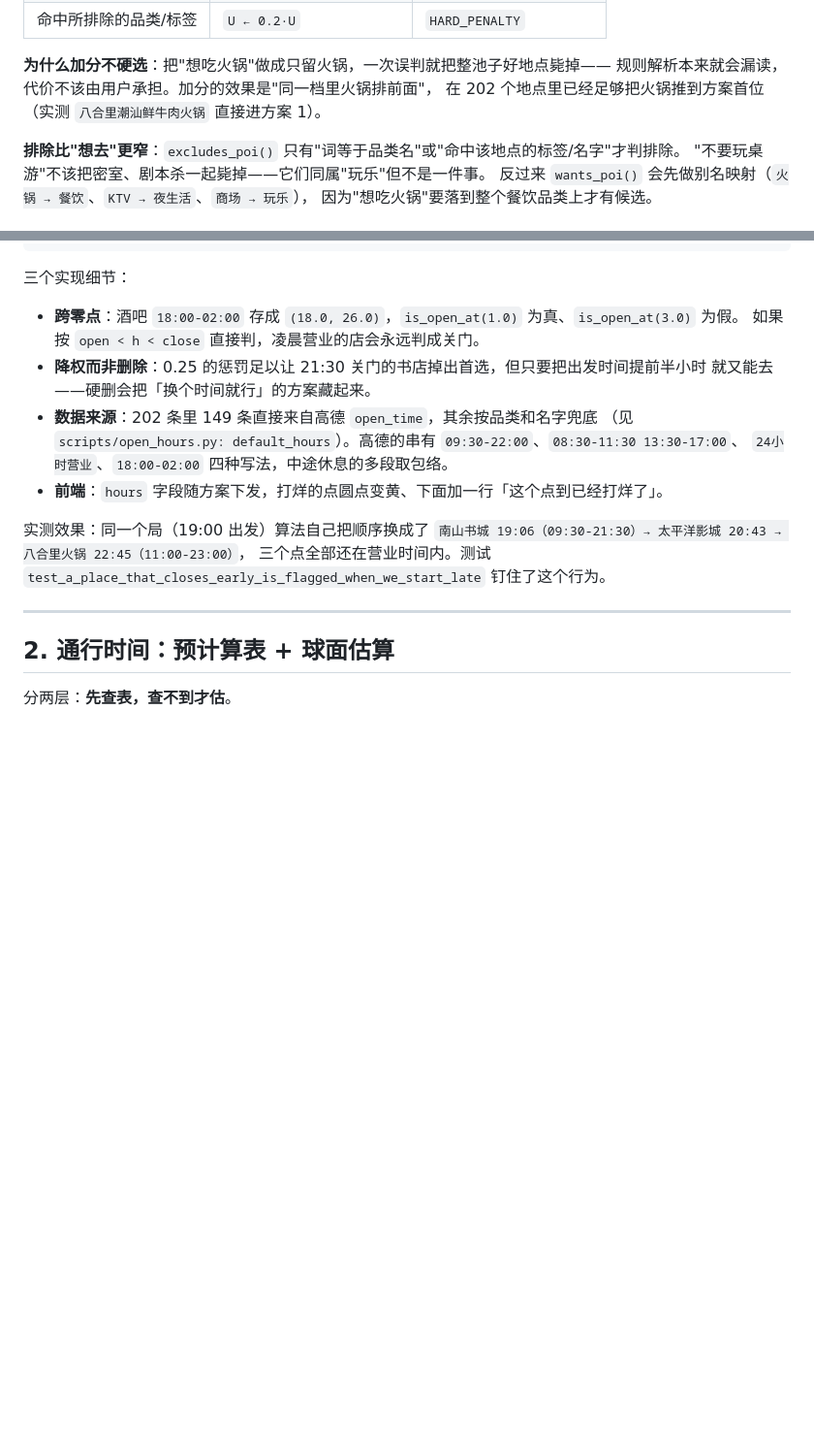
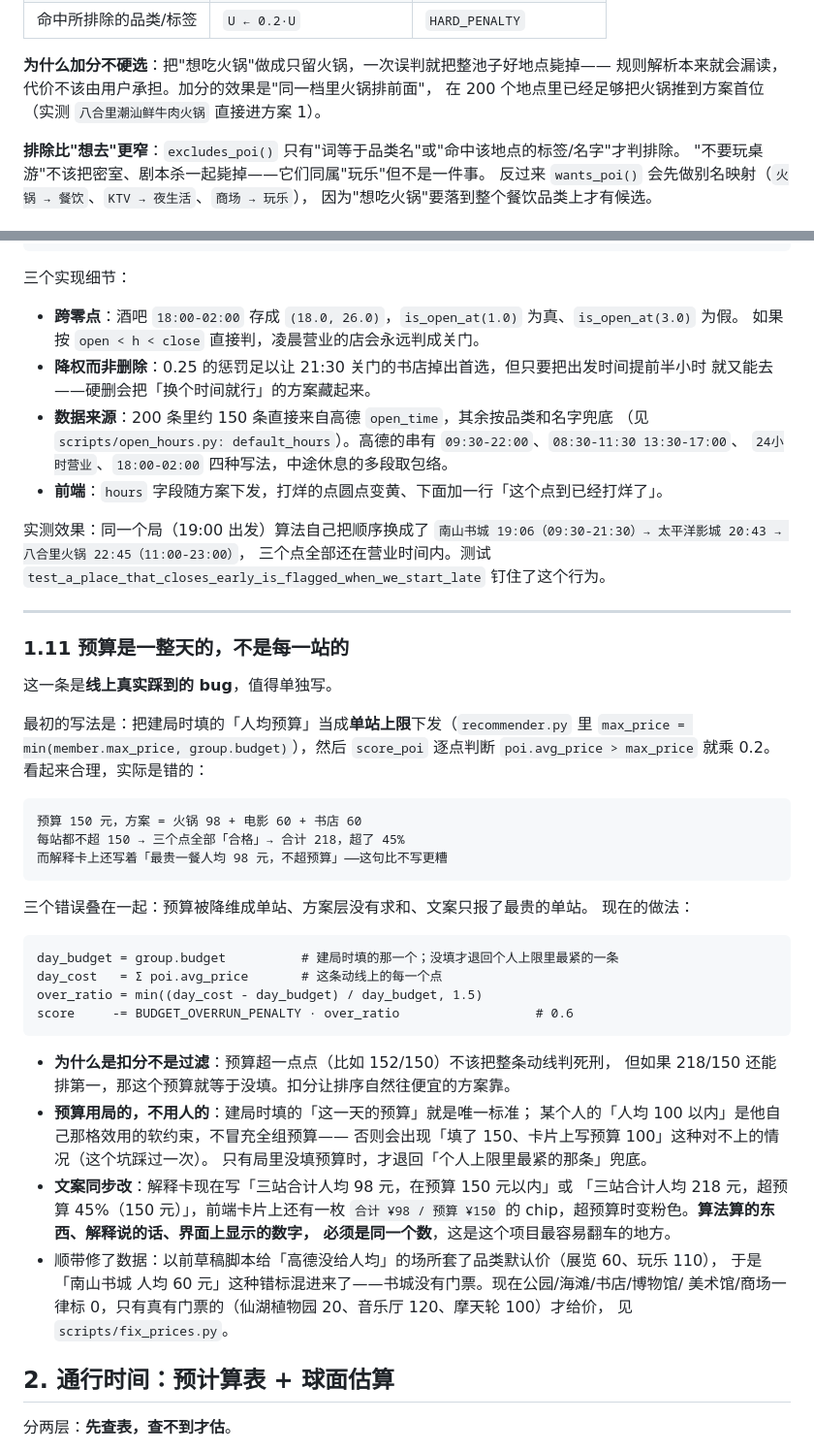
Before and after one commit to Chenk44/chenke, a Markdown page: docs/ALGORITHM.md, 2 parts joined by grey strips. Shown at 97% size. Drawn GitHub-style; blank space fills up the shorter version.

````diff
--- a/docs/ALGORITHM.md
+++ b/docs/ALGORITHM.md
@@ -138,7 +138,7 @@ queue = clip(1 − queue(p))
 
 **为什么加分不硬选**：把"想吃火锅"做成只留火锅，一次误判就把整池子好地点毙掉——
 规则解析本来就会漏读，代价不该由用户承担。加分的效果是"同一档里火锅排前面"，
-在 202 个地点里已经足够把火锅推到方案首位（实测 `八合里潮汕鲜牛肉火锅` 直接进方案 1）。
+在 200 个地点里已经足够把火锅推到方案首位（实测 `八合里潮汕鲜牛肉火锅` 直接进方案 1）。
 
 **排除比"想去"更窄**：`excludes_poi()` 只有"词等于品类名"或"命中该地点的标签/名字"才判排除。
 "不要玩桌游"不该把密室、剧本杀一起毙掉——它们同属"玩乐"但不是一件事。
@@ -174,7 +174,7 @@ score -= CLOSED_PENALTY · len(closed)          # CLOSED_PENALTY = 0.25
   如果按 `open < h < close` 直接判，凌晨营业的店会永远判成关门。
 - **降权而非删除**：0.25 的惩罚足以让 21:30 关门的书店掉出首选，但只要把出发时间提前半小时
   就又能去——硬删会把「换个时间就行」的方案藏起来。
-- **数据来源**：202 条里 149 条直接来自高德 `open_time`，其余按品类和名字兜底
+- **数据来源**：200 条里约 150 条直接来自高德 `open_time`，其余按品类和名字兜底
   （见 `scripts/open_hours.py: default_hours`）。高德的串有 `09:30-22:00`、`08:30-11:30 13:30-17:00`、
   `24小时营业`、`18:00-02:00` 四种写法，中途休息的多段取包络。
 - **前端**：`hours` 字段随方案下发，打烊的点圆点变黄、下面加一行「这个点到已经打烊了」。
@@ -184,6 +184,45 @@ score -= CLOSED_PENALTY · len(closed)          # CLOSED_PENALTY = 0.25
 三个点全部还在营业时间内。测试 `test_a_place_that_closes_early_is_flagged_when_we_start_late` 钉住了这个行为。
 
 ---
+
+### 1.11 预算是一整天的，不是每一站的
+
+这一条是**线上真实踩到的 bug**，值得单独写。
+
+最初的写法是：把建局时填的「人均预算」当成**单站上限**下发（`recommender.py` 里
+`max_price = min(member.max_price, group.budget)`），然后 `score_poi` 逐点判断
+`poi.avg_price > max_price` 就乘 0.2。看起来合理，实际是错的：
+
+```
+预算 150 元，方案 = 火锅 98 + 电影 60 + 书店 60
+每站都不超 150 → 三个点全部「合格」→ 合计 218，超了 45%
+而解释卡上还写着「最贵一餐人均 98 元，不超预算」——这句比不写更糟
+```
+
+三个错误叠在一起：预算被降维成单站、方案层没有求和、文案只报了最贵的单站。
+现在的做法：
+
+```
+day_budget = group.budget          # 建局时填的那一个；没填才退回个人上限里最紧的一条
+day_cost   = Σ poi.avg_price       # 这条动线上的每一个点
+over_ratio = min((day_cost - day_budget) / day_budget, 1.5)
+score     -= BUDGET_OVERRUN_PENALTY · over_ratio                  # 0.6
+```
+
+- **为什么是扣分不是过滤**：预算超一点点（比如 152/150）不该把整条动线判死刑，
+  但如果 218/150 还能排第一，那这个预算就等于没填。扣分让排序自然往便宜的方案靠。
+- **预算用局的，不用人的**：建局时填的「这一天的预算」就是唯一标准；
+  某个人的「人均 100 以内」是他自己那格效用的软约束，不冒充全组预算——
+  否则会出现「填了 150、卡片上写预算 100」这种对不上的情况（这个坑踩过一次）。
+  只有局里没填预算时，才退回「个人上限里最紧的那条」兜底。
+- **文案同步改**：解释卡现在写「三站合计人均 98 元，在预算 150 元以内」或
+  「三站合计人均 218 元，超预算 45%（150 元）」，前端卡片上还有一枚
+  `合计 ¥98 / 预算 ¥150` 的 chip，超预算时变粉色。**算法算的东西、解释说的话、界面上显示的数字，
+  必须是同一个数**，这是这个项目最容易翻车的地方。
+- 顺带修了数据：以前草稿脚本给「高德没给人均」的场所套了品类默认价（展览 60、玩乐 110），
+  于是「南山书城 人均 60 元」这种错标混进来了——书城没有门票。现在公园/海滩/书店/博物馆/
+  美术馆/商场一律标 0，只有真有门票的（仙湖植物园 20、音乐厅 120、摩天轮 100）才给价，
+  见 `scripts/fix_prices.py`。
 
 ## 2. 通行时间：预计算表 + 球面估算
 
````
Also changed, not shown: README.md (+16 -15 lines), docs/DATA.md (+20 -7 lines), docs/preview-plans.png, 10 other files.
